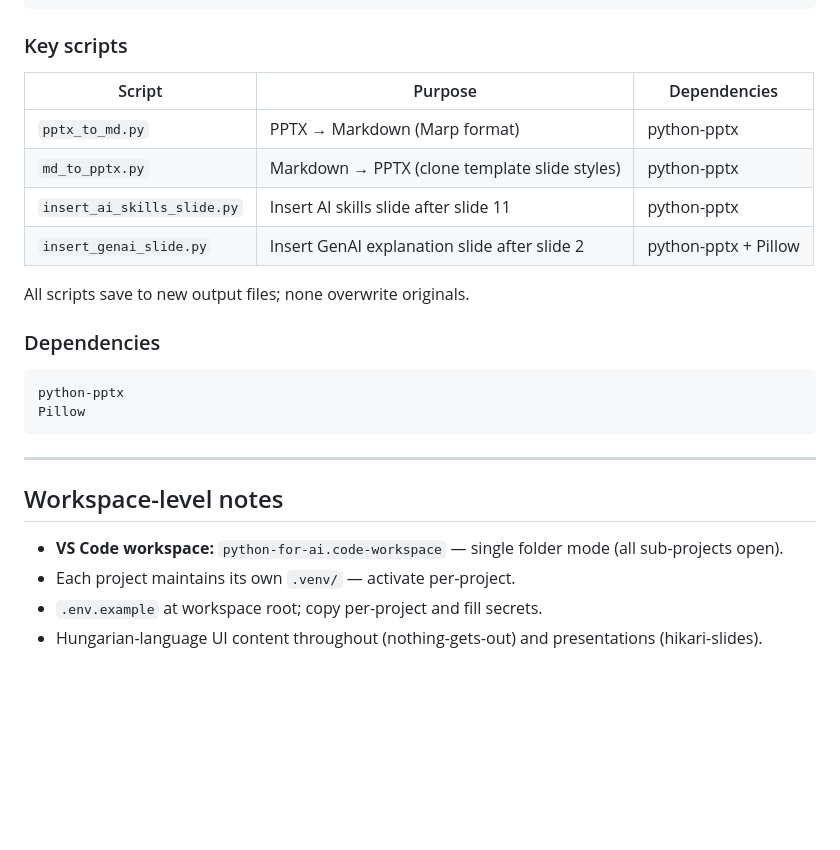
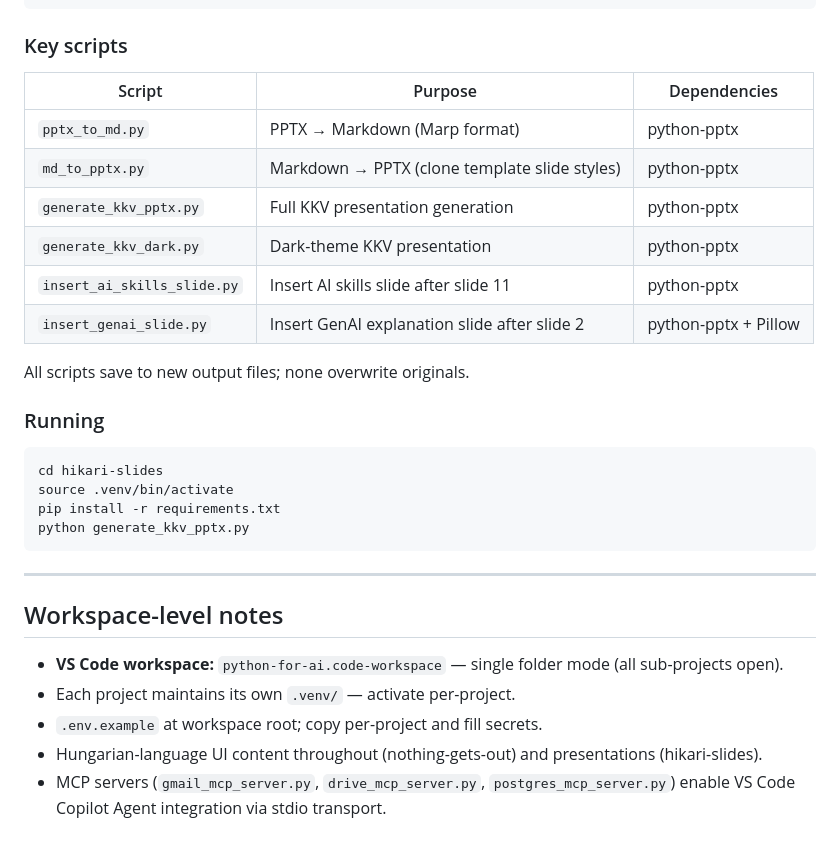
Before and after one commit to graphtrek/tiro, a Markdown page: QWEN.md, the part around one of its changes. GitHub-like rendering; blank space fills up the shorter version.

````diff
--- a/QWEN.md
+++ b/QWEN.md
@@ -127,20 +167,24 @@ Both tutorials use `openai==2.30.0` + `python-dotenv`.
 
 ### Key scripts
 
-| Script                     | Purpose                                          | Dependencies   |
-|----------------------------|--------------------------------------------------|----------------|
-| `pptx_to_md.py`            | PPTX → Markdown (Marp format)                    | python-pptx    |
-| `md_to_pptx.py`            | Markdown → PPTX (clone template slide styles)    | python-pptx    |
-| `insert_ai_skills_slide.py`| Insert AI skills slide after slide 11            | python-pptx    |
+| Script                      | Purpose                                          | Dependencies    |
+|----------------------------|--------------------------------------------------|-----------------|
+| `pptx_to_md.py`            | PPTX → Markdown (Marp format)                    | python-pptx     |
+| `md_to_pptx.py`            | Markdown → PPTX (clone template slide styles)    | python-pptx     |
+| `generate_kkv_pptx.py`     | Full KKV presentation generation                 | python-pptx     |
+| `generate_kkv_dark.py`     | Dark-theme KKV presentation                      | python-pptx     |
+| `insert_ai_skills_slide.py`| Insert AI skills slide after slide 11            | python-pptx     |
 | `insert_genai_slide.py`    | Insert GenAI explanation slide after slide 2     | python-pptx + Pillow |
 
 All scripts save to new output files; none overwrite originals.
 
-### Dependencies
+### Running
 
-```
-python-pptx
-Pillow
+```bash
+cd hikari-slides
+source .venv/bin/activate
+pip install -r requirements.txt
+python generate_kkv_pptx.py
 ```
 
 ---
@@ -151,3 +195,4 @@ Pillow
 - Each project maintains its own `.venv/` — activate per-project.
 - `.env.example` at workspace root; copy per-project and fill secrets.
 - Hungarian-language UI content throughout (nothing-gets-out) and presentations (hikari-slides).
+- MCP servers (`gmail_mcp_server.py`, `drive_mcp_server.py`, `postgres_mcp_server.py`) enable VS Code Copilot Agent integration via stdio transport.
````
Also changed, not shown: other parts of QWEN.md (+78 -38 lines).
